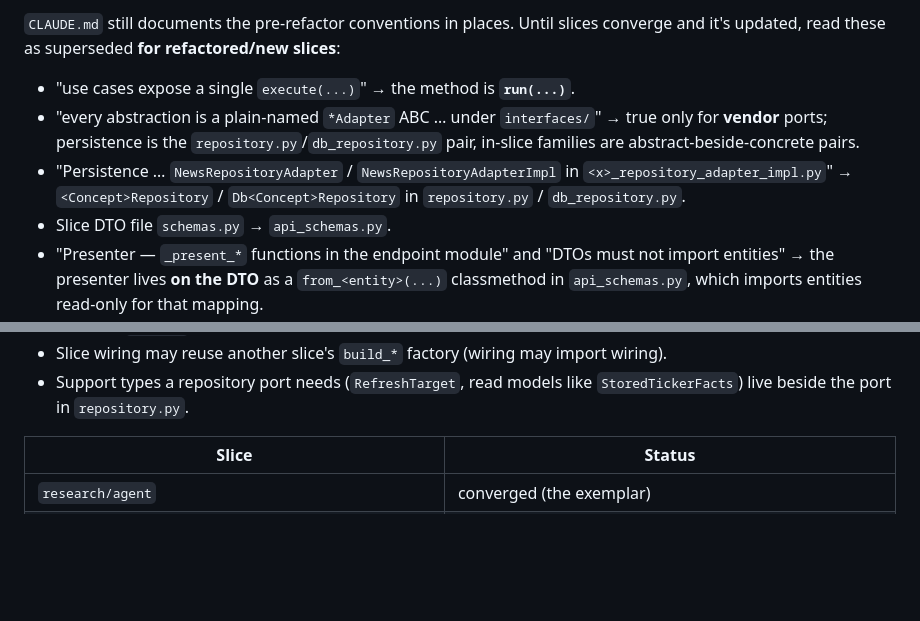
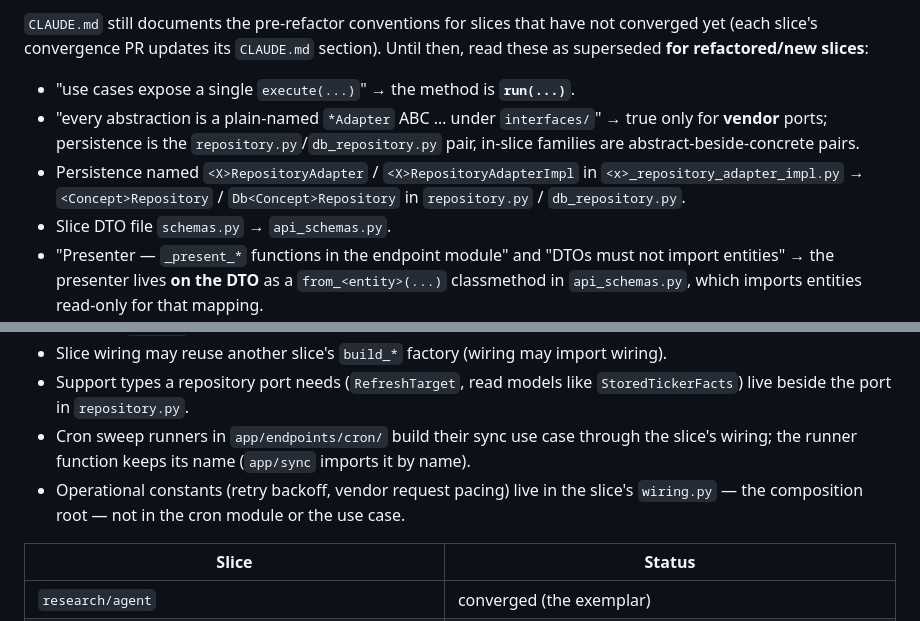
Before and after one commit to jushy10/nama_backend, a Markdown page: ARCHITECTURE.md, 2 parts joined by grey strips. Drawn GitHub-style; blank space fills up the shorter version.

Commit message:
docs: keep ARCHITECTURE.md generalized after the financials wave (#300)
- Reword the stale News-specific divergence example to the generic
  <X>RepositoryAdapter pattern (News converged; CLAUDE.md updated)
- Refresh the divergences as-of date and note the per-PR CLAUDE.md updates
- Record two recurring patterns from the financials PRs once: cron runners
  build via slice wiring (stable runner names for app/sync), and operational
  constants (retry backoff, pacing) live in slice wiring

Co-authored-by: jushy10 <jushwin@eventmobi.com>
Co-authored-by: Claude Fable 5 <noreply@anthropic.com>

```diff
--- a/ARCHITECTURE.md
+++ b/ARCHITECTURE.md
@@ -298,13 +298,14 @@ After each step: full `pytest` green before moving on.
 
-`CLAUDE.md` still documents the pre-refactor conventions in places. Until slices
-converge and it's updated, read these as superseded **for refactored/new slices**:
+`CLAUDE.md` still documents the pre-refactor conventions for slices that have not
+converged yet (each slice's convergence PR updates its `CLAUDE.md` section). Until
+then, read these as superseded **for refactored/new slices**:
 
 - "use cases expose a single `execute(...)`" → the method is **`run(...)`**.
 - "every abstraction is a plain-named `*Adapter` ABC … under `interfaces/`" → true
   only for **vendor** ports; persistence is the `repository.py`/`db_repository.py`
   pair, in-slice families are abstract-beside-concrete pairs.
-- "Persistence … `NewsRepositoryAdapter` / `NewsRepositoryAdapterImpl` in
-  `<x>_repository_adapter_impl.py`" → `<Concept>Repository` / `Db<Concept>Repository`
+- Persistence named `<X>RepositoryAdapter` / `<X>RepositoryAdapterImpl` in
+  `<x>_repository_adapter_impl.py` → `<Concept>Repository` / `Db<Concept>Repository`
   in `repository.py` / `db_repository.py`.
 - Slice DTO file `schemas.py` → `api_schemas.py`.
 - "Presenter — `_present_*` functions in the endpoint module" and "DTOs must not
@@ -329,6 +330,10 @@ once here so status entries never repeat them):
 - Slice wiring may reuse another slice's `build_*` factory (wiring may import wiring).
 - Support types a repository port needs (`RefreshTarget`, read models like
   `StoredTickerFacts`) live beside the port in `repository.py`.
+- Cron sweep runners in `app/endpoints/cron/` build their sync use case through the
+  slice's wiring; the runner function keeps its name (`app/sync` imports it by name).
+- Operational constants (retry backoff, vendor request pacing) live in the slice's
+  `wiring.py` — the composition root — not in the cron module or the use case.
 
 | Slice | Status |
 |---|---|
```
Also changed, not shown: other parts of ARCHITECTURE.md (+1 -1 lines).
